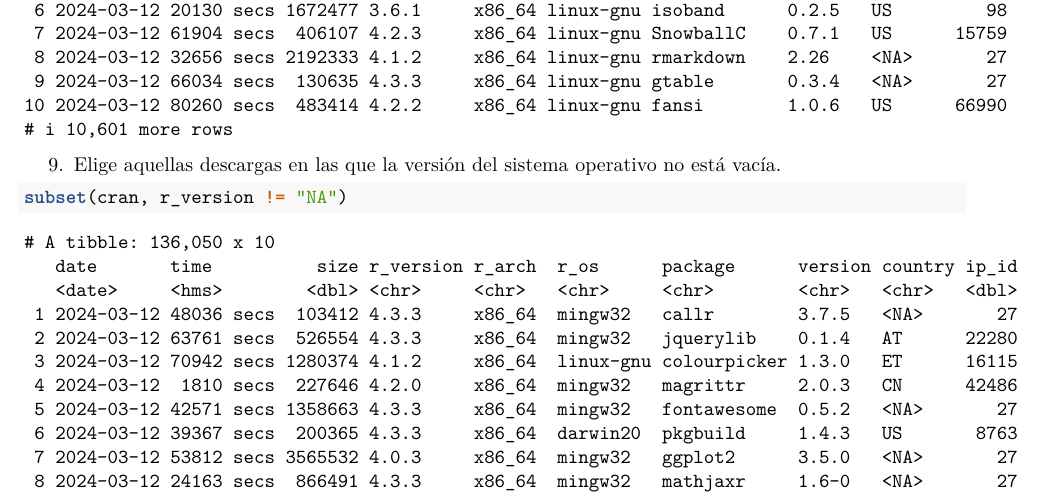
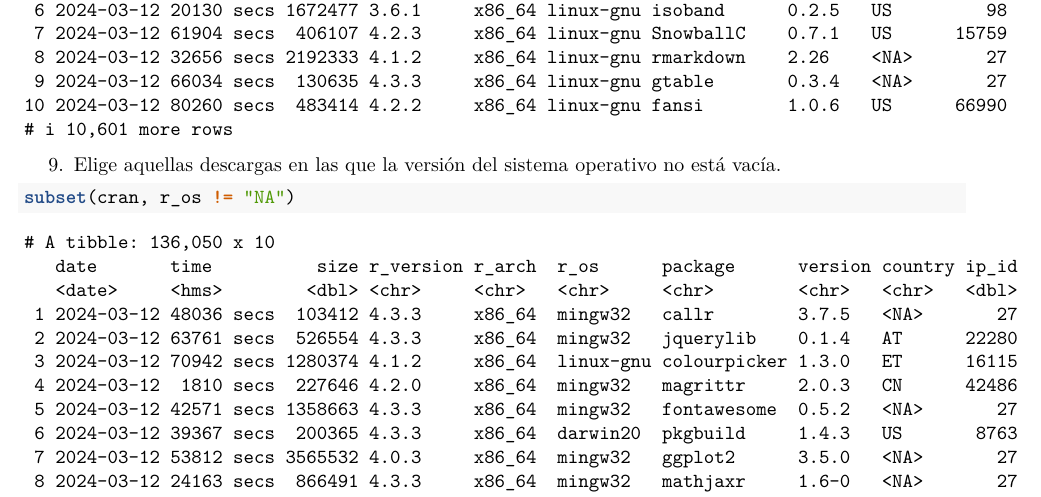
Before and after one commit to saeumo/RaceTema4, an R Markdown document (CarreraTydiverse_Alumno.Rmd): part of page 6 of 10, cut so that both start at the same text. Rendered offline with R 4.5, knitr and Pandoc, then LaTeX, with nearby package versions.

Commit message:
10º Ejercicio

````diff
--- a/CarreraTydiverse_Alumno.Rmd
+++ b/CarreraTydiverse_Alumno.Rmd
@@ -167,7 +167,7 @@ subset(cran, size > 100500 & r_os == "linux-gnu")
 ```
 9. Elige aquellas descargas en las que la versión del sistema operativo no está vacía.
 ```{r}
-subset(cran, r_version != "NA")
+subset(cran, r_os != "NA")
 
 ```
 10. Almacena en `cran2` todas las columnas entre `size` y `ip_id`.
````
